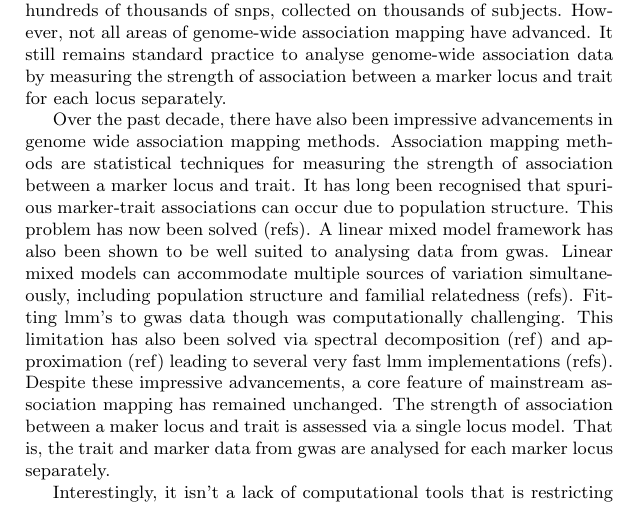
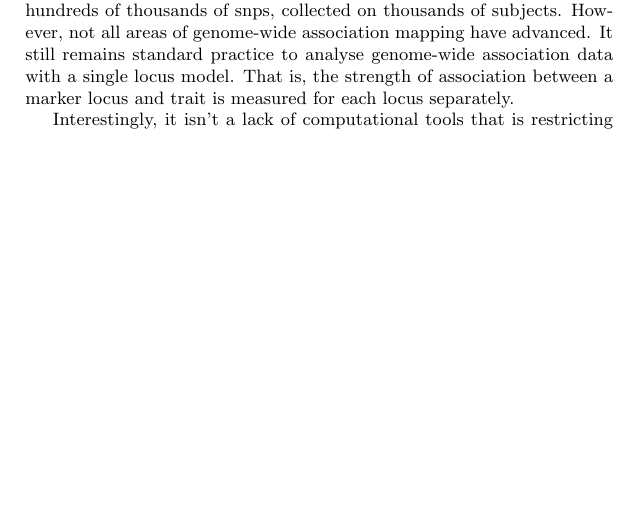
Before and after one commit to geo047/AM-Paper, a LaTeX document (AM+draft.tex): part of page 2 of 2, cut so that both start at the same text, the shorter picture padded with empty space. Compiled offline with pdfLaTeX.

Commit message:
2901 Finalized version of changed paragraph in Indroduction

```diff
--- a/AM+draft.tex
+++ b/AM+draft.tex
@@ -34,13 +34,9 @@ They can involve hundreds to thousands of individuals with genotypes collected f
 Over the past decade, there have also been impressive advancements in genome wide association mapping methods, the statistical techniques for measuring the strength of association between a marker locus and trait. Traditionally, association data were analysed with simple contingency tests or Cochran-armitage  trend tests. Today, far more statistically sophisticated methods are available. One such method is the  QK approach, a linear mixed model framework for genome wide association mapping (refs).  Several highly efficient
 computer programs for performing QK-based association mapping are available. Programs such as EMMA, fastLMM, GEMMA, and
 XXX(ref) make feasible the analysis of data from hundreds of thousands of snps, collected on thousands of subjects. However, not all
-areas of genome-wide association mapping have advanced. It still remains standard practice to analyse genome-wide association data
-by measuring the strength of association between a marker locus and trait for each locus separately.
+areas of genome-wide association mapping have advanced. It still remains standard practice to analyse genome-wide association data with a single locus model. That is,  the strength of association between a marker locus and trait is measured
+for each locus separately.
 
-
-
-
-Over the past decade, there have also been impressive advancements in genome wide association mapping methods. Association mapping methods are statistical techniques for measuring the strength of association between a marker locus and trait. It has long been recognised that spurious marker-trait associations can occur due to population structure. This problem has now been solved (refs). A linear mixed model framework has also been shown to be well suited to analysing data from gwas. Linear mixed models can accommodate multiple sources of variation simultaneously, including population structure and familial relatedness (refs). Fitting lmm's to gwas data though was computationally challenging. This limitation has also been solved via spectral decomposition (ref) and approximation (ref) leading to several very fast lmm implementations (refs). Despite these impressive advancements, a core feature of mainstream  association mapping has remained unchanged. The strength of association between a maker locus and trait is assessed via a single locus model.  That is, the trait and marker data from gwas are analysed for each marker locus separately.
 
 Interestingly, it isn't a lack of computational tools that is restricting the adoption of multiple locus association mapping.  Several  computer programs are available. Glmnet, lmmlasso, and lars are R packages that implement shrinkage methods for regression problems.   All marker-trait associations are fitted simultaneously with the coefficients of loci with spurious association to a trait shrunk to zero. Another R package that was purpose built for the multiple locus analysis of data from gwas is the bigRR package.  It implements generalised ridge regression. Similar to shrinkage methods, all marker trait associations are fitted simultaneously. However, coefficients are not shrunk and  determining their significance  can be challenging. PiMASS is a command line driven program that implements Bayesian variable selection for multiple locus association mapping. The strength of the marker-locus association is measured by a posterior probability. Parameter inferences are obtained via Markov Chain Monte Carlo.  MLMM is an R package .. linear mixed model that is implemented extremely well.
 
```
